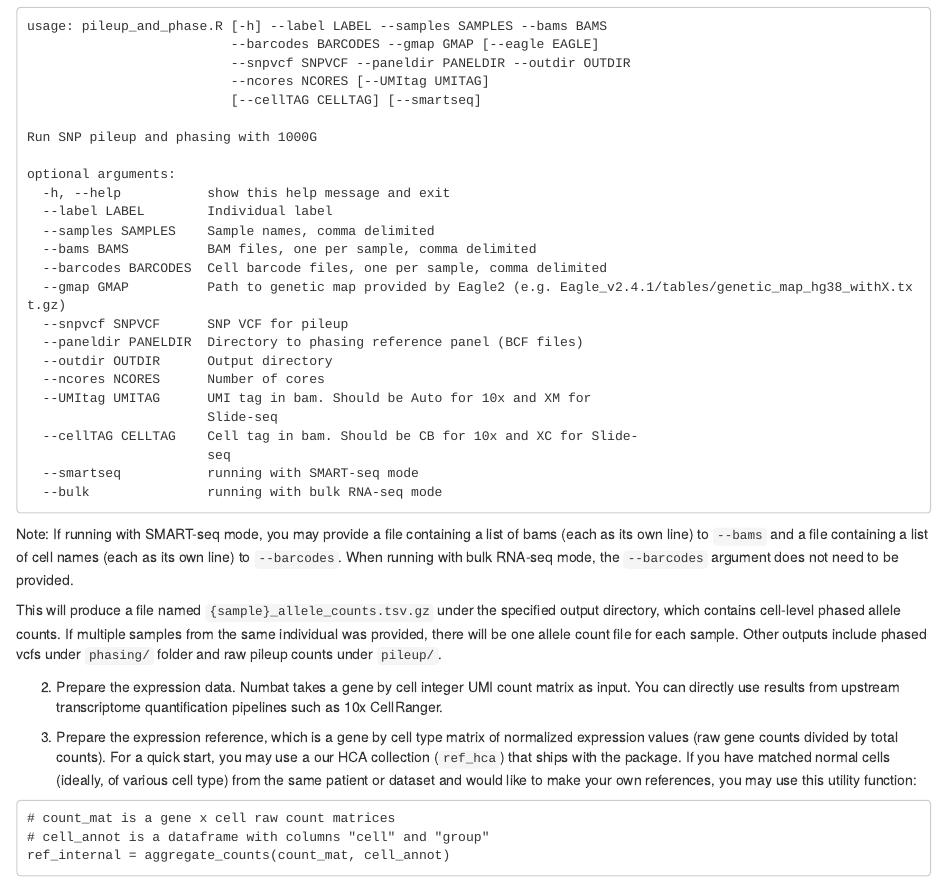
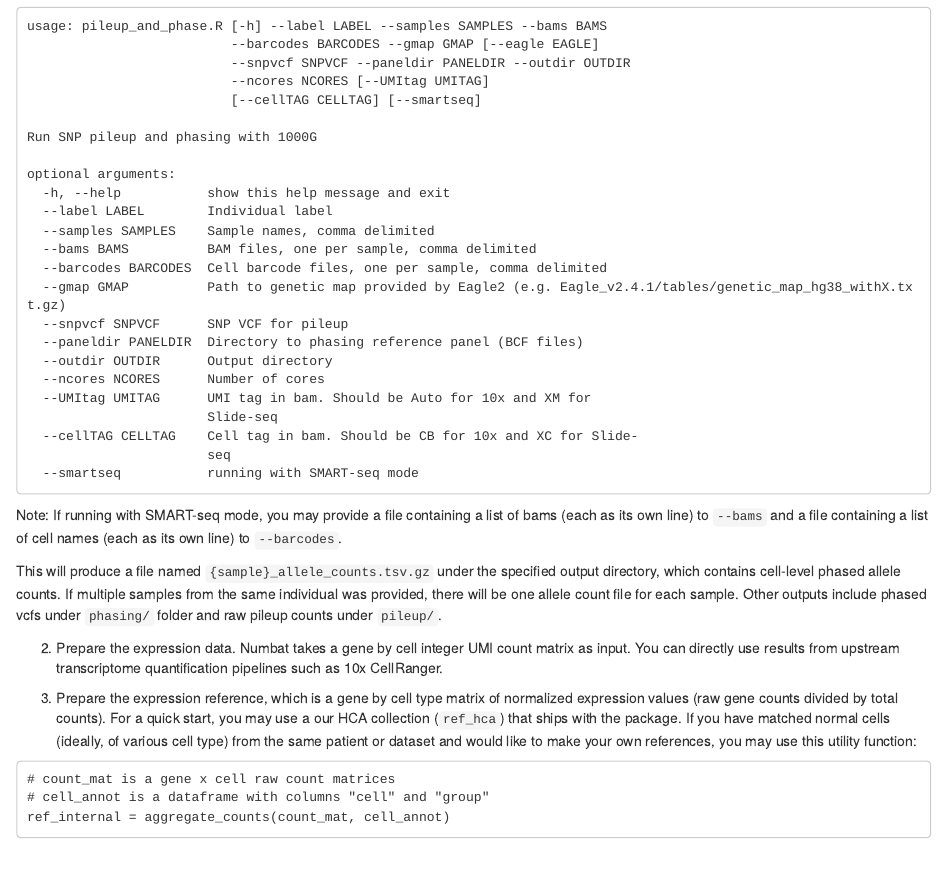
Before and after one commit to kharchenkolab/numbat, an R Markdown document (vignettes/numbat.Rmd): the page in a window 1100 px wide, from 980 px down. Rendered offline with R 4.5, knitr and Pandoc, with nearby package versions.

Commit message:
update website

````diff
--- a/vignettes/numbat.Rmd
+++ b/vignettes/numbat.Rmd
@@ -68,10 +68,9 @@ optional arguments:
   --cellTAG CELLTAG    Cell tag in bam. Should be CB for 10x and XC for Slide-
                        seq
   --smartseq           running with SMART-seq mode
-  --bulk               running with bulk RNA-seq mode
 ```
 
-Note: If running with SMART-seq mode, you may provide a file containing a list of bams (each as its own line) to `--bams` and a file containing a list of cell names (each as its own line) to `--barcodes`. When running with bulk RNA-seq mode, the `--barcodes` argument does not need to be provided.
+Note: If running with SMART-seq mode, you may provide a file containing a list of bams (each as its own line) to `--bams` and a file containing a list of cell names (each as its own line) to `--barcodes`.
 
 This will produce a file named `{sample}_allele_counts.tsv.gz` under the specified output directory, which contains cell-level phased allele counts. If multiple samples from the same individual was provided, there will be one allele count file for each sample. Other outputs include phased vcfs under `phasing/` folder and raw pileup counts under `pileup/`.
 
````
Also changed, not shown: 1 other file.
